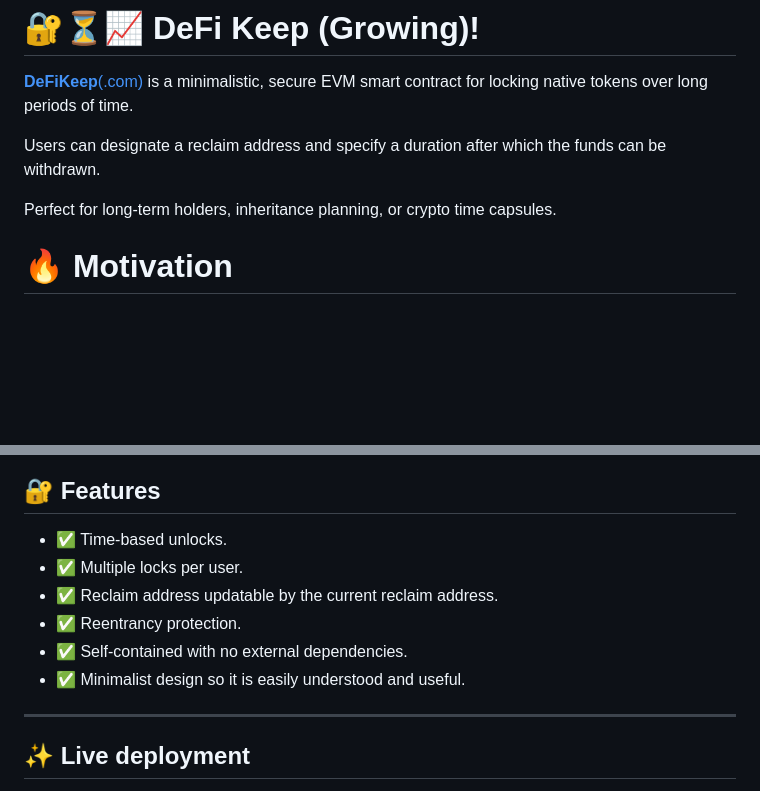
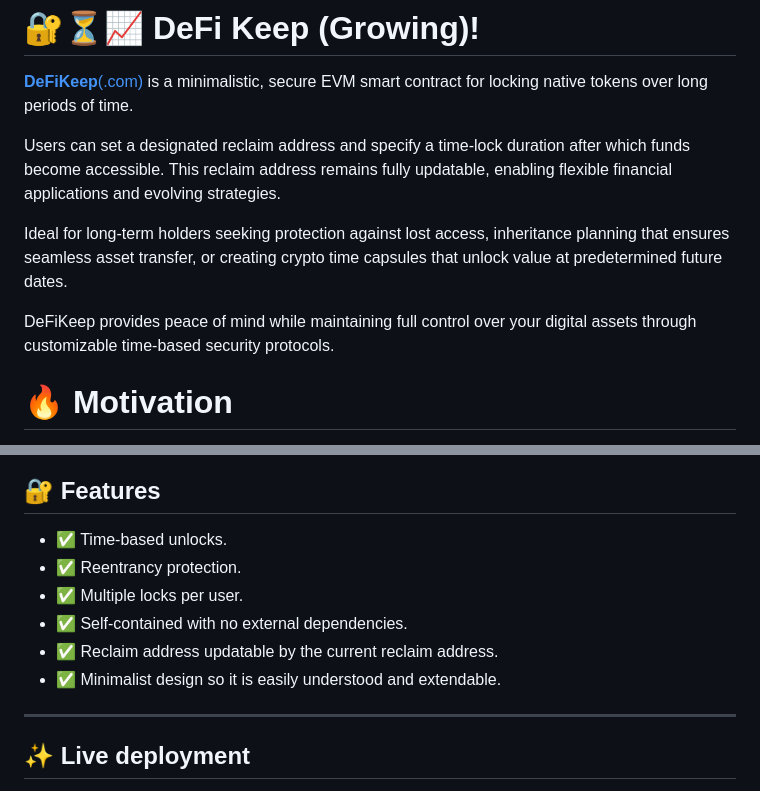
Before and after one commit to anton-io/ethglobal-defikeep, a Markdown page: README.md, 2 parts joined by grey strips. GitHub-like rendering; blank space fills up the shorter version.

Commit message:
Minor cosmetic updates to README.md.

```diff
--- a/README.md
+++ b/README.md
@@ -2,9 +2,12 @@
 
 [**DeFiKeep**(.com)](https://defikeep.com) is a minimalistic, secure EVM smart contract for locking native tokens over long periods of time.
 
-Users can designate a reclaim address and specify a duration after which the funds can be withdrawn.
+Users can set a designated reclaim address and specify a time-lock duration after which funds become accessible. This reclaim address remains fully updatable, enabling flexible financial applications and evolving strategies.
 
-Perfect for long-term holders, inheritance planning, or crypto time capsules.
+Ideal for long-term holders seeking protection against lost access, inheritance planning that ensures seamless asset transfer, or creating crypto time capsules that unlock value at predetermined future dates.
+
+DeFiKeep provides peace of mind while maintaining full control over your digital assets through customizable time-based security protocols.
+
 
 # 🔥 Motivation
 According to many studies [[1]](https://www.etoro.com/news-and-analysis/press-releases/short-term-fling-or-long-term-love-analysis-shows-commitment-pays-off-when-it-comes-to-investing/)[[2]](https://www.bluewealth.com.au/general-knowledge/the-best-performing-investors-are-ones-that-are-dead/), most investors underperform the very assets they invest in, and the average investor earns significantly less than the market average, often due to emotional decisions like panic selling, FOMO buying, or trying to time the market.
@@ -37,11 +40,11 @@ DeFi Keep allows any user to:
 ## 🔐 Features
 
 - ✅ Time-based unlocks.
+- ✅ Reentrancy protection.
 - ✅ Multiple locks per user.
+- ✅ Self-contained with no external dependencies.
 - ✅ Reclaim address updatable by the current reclaim address.
-- ✅ Reentrancy protection.
-- ✅ Self-contained with no external dependencies.
-- ✅ Minimalist design so it is easily understood and useful.
+- ✅ Minimalist design so it is easily understood and extendable.
 
 
 ---
```
